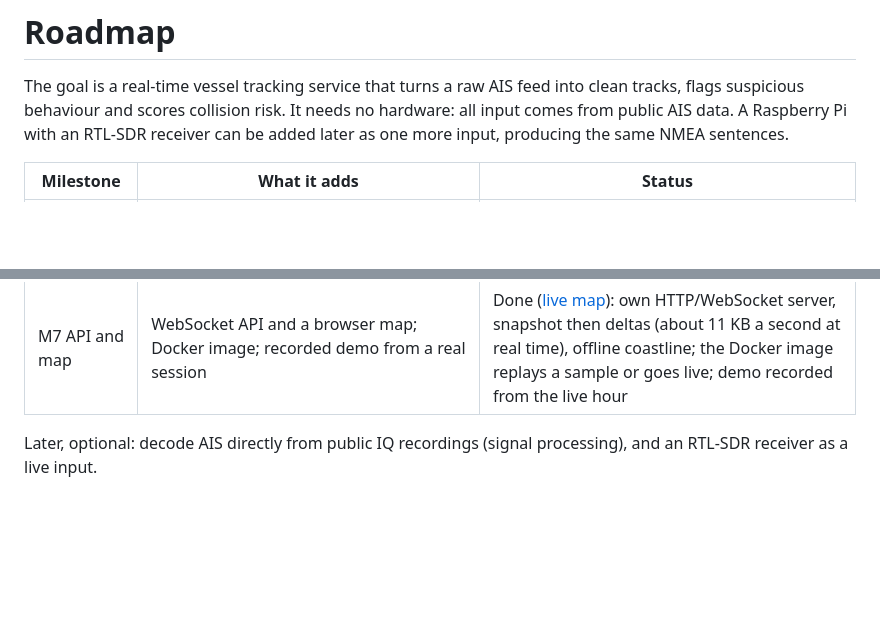
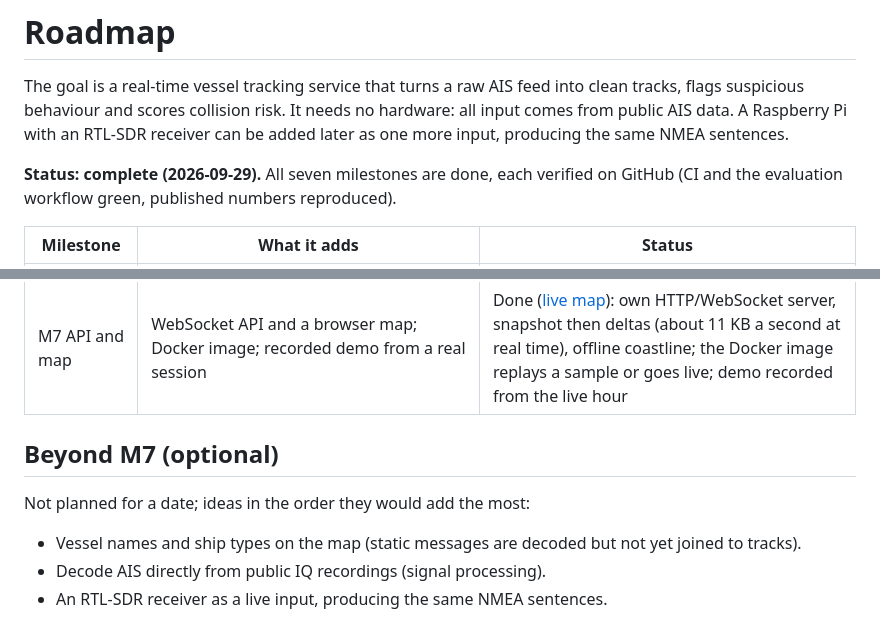
Before and after one commit to fernandojcardenas/maritime-tracker, a Markdown page: docs/roadmap.md, 2 parts joined by grey strips. Drawn GitHub-style; blank space fills up the shorter version.

```diff
--- a/docs/roadmap.md
+++ b/docs/roadmap.md
@@ -5,6 +5,10 @@ clean tracks, flags suspicious behaviour and scores collision risk. It needs no
 hardware: all input comes from public AIS data. A Raspberry Pi with an RTL-SDR
 receiver can be added later as one more input, producing the same NMEA
 sentences.
+
+**Status: complete (2026-09-29).** All seven milestones are done, each
+verified on GitHub (CI and the evaluation workflow green, published numbers
+reproduced).
 
 | Milestone | What it adds | Status |
 |---|---|---|
@@ -16,5 +20,11 @@ sentences.
 | M6 Spatial index | Uniform grid vs k-d tree for neighbour queries, with benchmarks and profiler output | Done ([benchmark](spatial-index-benchmark.md)): grid chosen, 4x faster than the latitude sweep at a million vessels; profiling found the output sort as the largest cost |
 | M7 API and map | WebSocket API and a browser map; Docker image; recorded demo from a real session | Done ([live map](live-map.md)): own HTTP/WebSocket server, snapshot then deltas (about 11 KB a second at real time), offline coastline; the Docker image replays a sample or goes live; demo recorded from the live hour |
 
-Later, optional: decode AIS directly from public IQ recordings (signal
-processing), and an RTL-SDR receiver as a live input.
+## Beyond M7 (optional)
+
+Not planned for a date; ideas in the order they would add the most:
+
+- Vessel names and ship types on the map (static messages are decoded but
+  not yet joined to tracks).
+- Decode AIS directly from public IQ recordings (signal processing).
+- An RTL-SDR receiver as a live input, producing the same NMEA sentences.
```
Also changed, not shown: README.md (+19 -1 lines), docs/live-map.md (+5 -1 lines), docs/images/live-map-anomaly.png (added), docs/images/live-map-encounter.png (added), docs/images/live-map-oslofjord.png (added), 1 other file.
